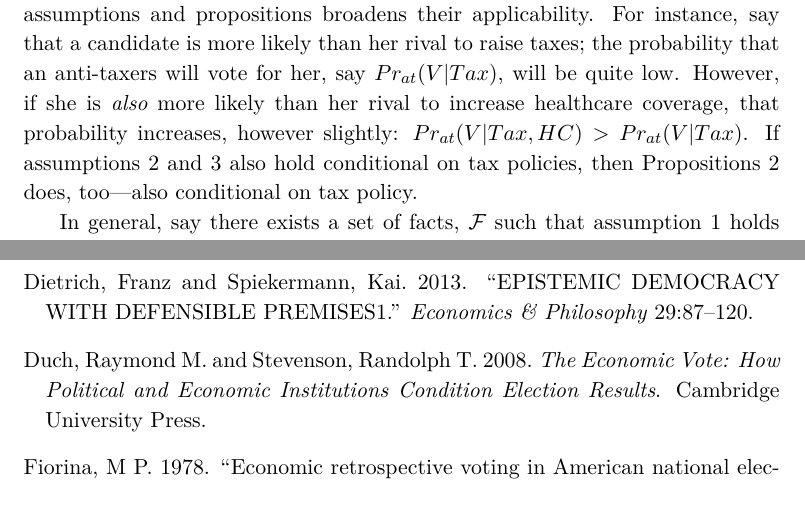
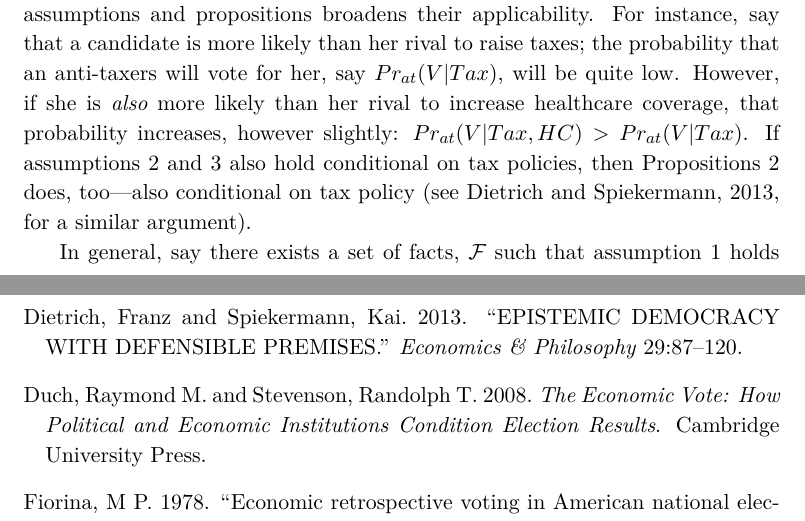
Before and after one commit to adamSales/testingEpDem, a LaTeX paper (PlausMajRule clean.tex, which reads betting.bib): two parts of pages 7 and 26 of 28, joined at a grey line, cut so that both start at the same text. Compiled offline with XeLaTeX.

Commit message:
add deitrich cite to interactions section

```diff
--- a/PlausMajRule clean.tex
+++ b/PlausMajRule clean.tex
@@ -303,7 +303,7 @@ healthcare coverage, that probability increases, however slightly:
 $Pr_{at}(V|Tax,HC)>Pr_{at}(V|Tax)$.
 If assumptions \ref{ass:belief} and \ref{ass:independent} also hold
 conditional on tax policies, then Propositions \ref{prop:main} does,
-too---also conditional on tax policy.
+too---also conditional on tax policy  \citep[see][for a similar argument]{dietrich2013epistemic}.
 
 In general, say there exists a set of facts, $\mathcal{F}$ such that
 assumption \ref{ass:preference} holds conditional on $\mathcal{F}$.
--- a/betting.bib
+++ b/betting.bib
@@ -8,7 +8,7 @@
 %% Saved with string encoding Unicode (UTF-8)
 
 @article{dietrich2013epistemic,
-  title={EPISTEMIC DEMOCRACY WITH DEFENSIBLE PREMISES1},
+  title={EPISTEMIC DEMOCRACY WITH DEFENSIBLE PREMISES},
   author={Dietrich, Franz and Spiekermann, Kai},
   journal={Economics \& Philosophy},
   volume={29},
```
Also changed, not shown: PlausMajRule clean.pdf, 3 other files.
